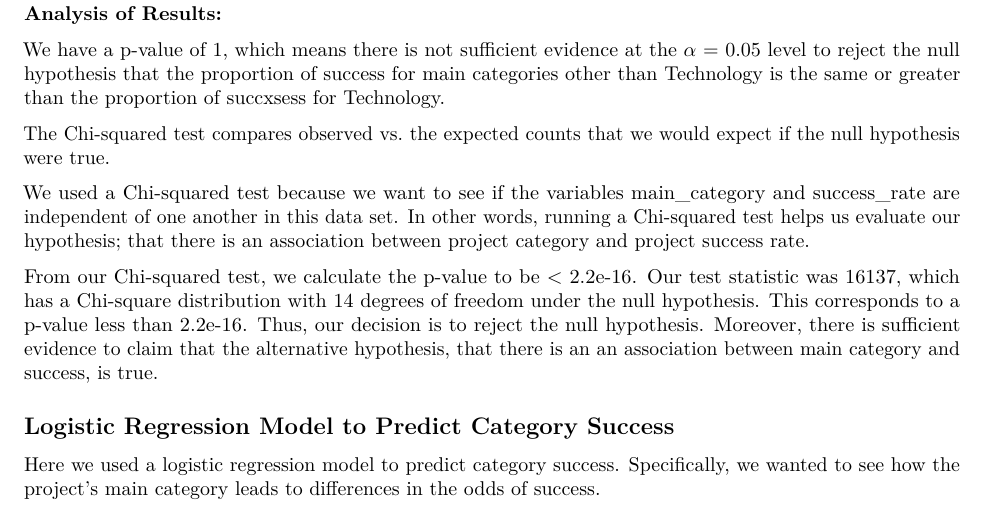
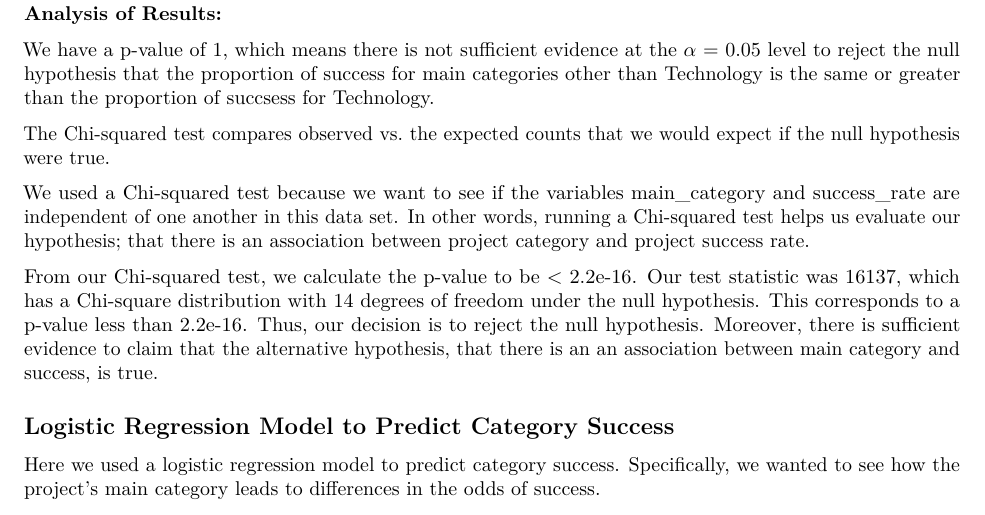
Before and after one commit to emiletherrien/Kickstarter-Analysis, an R Markdown document (kickstarter.Rmd): part of page 7 of 8, cut so that both start at the same text. Rendered offline with R 4.5, knitr and Pandoc, then LaTeX, with nearby package versions; some code elsewhere in the file could not run offline.

Commit message:
grammar fix

```diff
--- a/kickstarter.Rmd
+++ b/kickstarter.Rmd
@@ -457,7 +457,7 @@ chisq.test(table(kickstarter$main_category, kickstarter$success_state))
 We have a p-value of 1, which means there is not sufficient evidence at
 the $\alpha$ = 0.05 level to reject the null hypothesis that the proportion of
 success for main categories other than Technology is the same or greater than
-the proportion of succxsess for Technology.
+the proportion of succsess for Technology.
 
 The Chi-squared test compares observed vs. the expected counts that we would
 expect if the null hypothesis were true.
```
